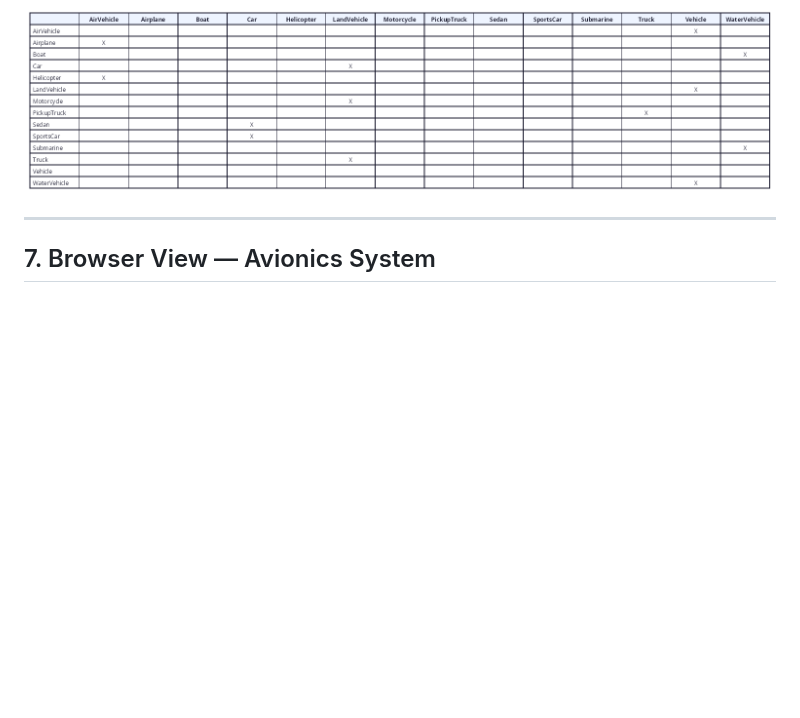
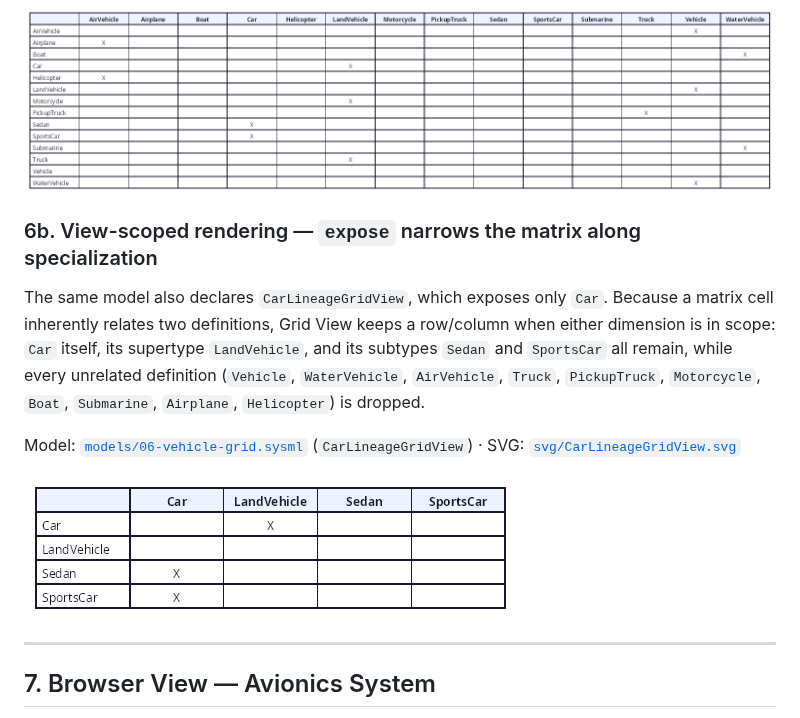
Before and after one commit to demaconsulting/SysML2Tools, a Markdown page: docs/gallery/README.md, the part around one of its changes. Drawn GitHub-style; pictures changed too: docs/gallery/png/CarLineageGridView.png (added); blank space fills up the shorter version.

```diff
--- a/docs/gallery/README.md
+++ b/docs/gallery/README.md
@@ -105,6 +133,20 @@ Model: [`models/06-vehicle-grid.sysml`](models/06-vehicle-grid.sysml) ·
 SVG: [`svg/TaxonomyMatrixView.svg`](svg/TaxonomyMatrixView.svg)
 
 ![Vehicle Taxonomy Matrix View](png/TaxonomyMatrixView.png)
+
+### 6b. View-scoped rendering — `expose` narrows the matrix along specialization
+
+The same model also declares `CarLineageGridView`, which exposes only `Car`. Because
+a matrix cell inherently relates two definitions, Grid View keeps a row/column when
+either dimension is in scope: `Car` itself, its supertype `LandVehicle`, and its
+subtypes `Sedan` and `SportsCar` all remain, while every unrelated definition
+(`Vehicle`, `WaterVehicle`, `AirVehicle`, `Truck`, `PickupTruck`, `Motorcycle`,
+`Boat`, `Submarine`, `Airplane`, `Helicopter`) is dropped.
+
+Model: [`models/06-vehicle-grid.sysml`](models/06-vehicle-grid.sysml) (`CarLineageGridView`) ·
+SVG: [`svg/CarLineageGridView.svg`](svg/CarLineageGridView.svg)
+
+![Car Lineage Grid View](png/CarLineageGridView.png)
 
 ---
 
```
Also changed, not shown: other parts of docs/gallery/README.md (+28 -0 lines), docs/gallery/png/CoreLinkInterconnectionView.png (added), docs/gallery/png/TokenExchangeSequenceView.png (added), 6 other files.
